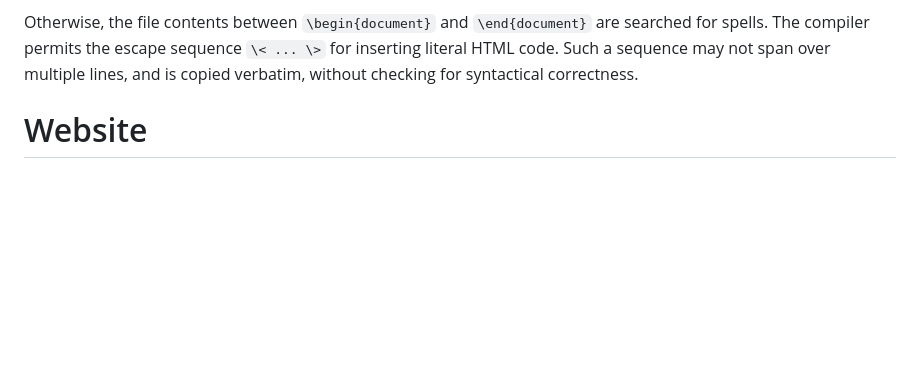
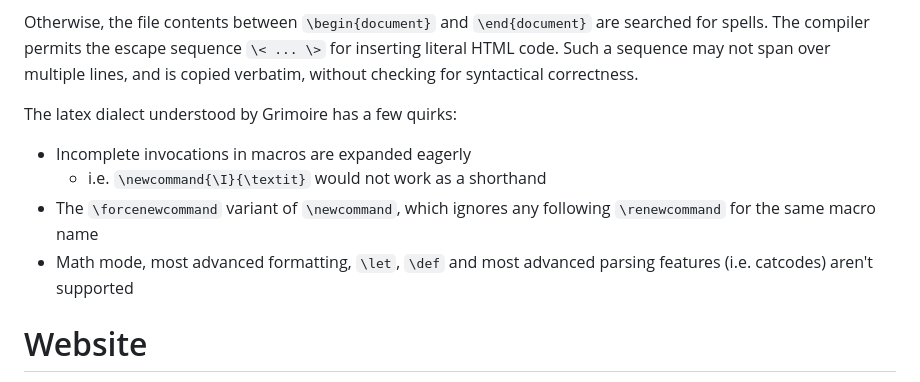
Before and after one commit to loglob/grimoire, a Markdown page: README.md, the part around the change. GitHub-like rendering; blank space fills up the shorter version.

Commit message:
Latex compiler disclaimer

```diff
--- a/README.md
+++ b/README.md
@@ -78,6 +78,11 @@ Otherwise, the file contents between `\begin{document}` and `\end{document}` are
 The compiler permits the escape sequence `\< ... \>` for inserting literal HTML code.
 Such a sequence may not span over multiple lines, and is copied verbatim, without checking for syntactical correctness.
 
+The latex dialect understood by Grimoire has a few quirks:
+- Incomplete invocations in macros are expanded eagerly
+	- i.e. `\newcommand{\I}{\textit}` would not work as a shorthand
+- The `\forcenewcommand` variant of `\newcommand`, which ignores any following `\renewcommand` for the same macro name
+- Math mode, most advanced formatting, `\let`, `\def` and most advanced parsing features (i.e. catcodes) aren't supported
 
 # Website
 To compile the frontend, run `tsc` in the `website` directory.
```
